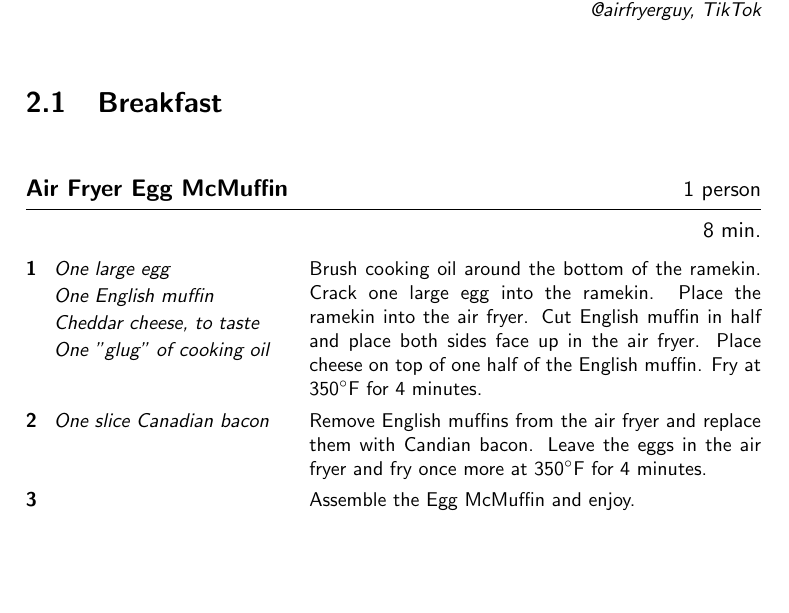
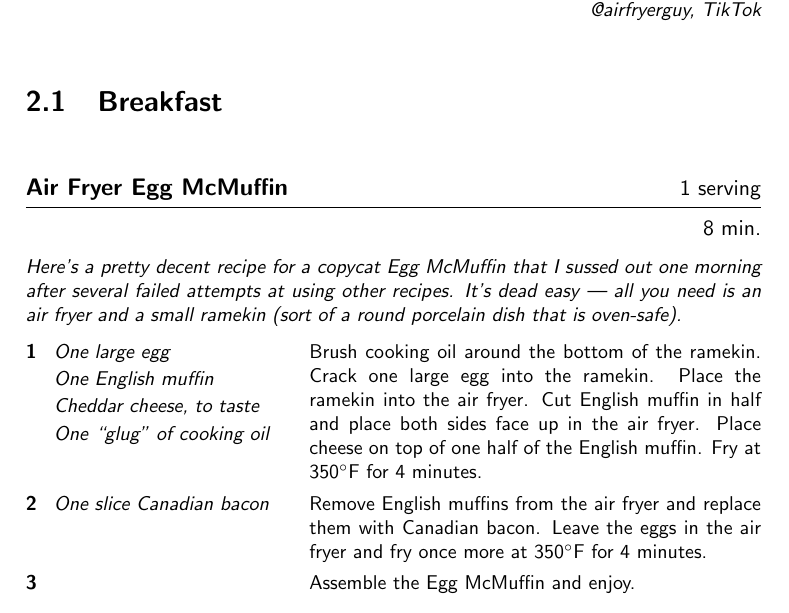
Before and after one commit to willfindlay/Cookbook, a LaTeX book (main.tex, which reads chapters/air-fryer.tex): part of page 12 of 14, cut so that both start at the same text, the shorter picture padded with empty space. Compiled offline with pdfLaTeX.

Commit message:
Add description to air fryer

```diff
--- a/chapters/air-fryer.tex
+++ b/chapters/air-fryer.tex
@@ -14,18 +14,23 @@
 % =========================================================================== %
 % Air Fryer Egg McMuffin                                                      %
 % =========================================================================== %
-\begin{recipe}{Air Fryer Egg McMuffin}{1 person}{8 min.}
+\begin{recipe}{Air Fryer Egg McMuffin}{1 serving}{8 min.}
+\freeform Here's a pretty decent recipe for a copycat Egg McMuffin that I
+sussed out one morning after several failed attempts at using other recipes.
+It's dead easy --- all you need is an air fryer and a small ramekin (sort of
+a round porcelain dish that is oven-safe).
+
 \Ing{One large egg}
 \Ing{One English muffin}
 \Ing{Cheddar cheese, to taste}
-\Ing{One "glug" of cooking oil}
+\Ing{One \enquote{glug} of cooking oil}
 Brush cooking oil around the bottom of the ramekin. Crack one large egg
 into the ramekin. Place the ramekin into the air fryer. Cut English muffin
 in half and place both sides face up in the air fryer. Place cheese on top of
 one half of the English muffin.  Fry at 350\0F for 4 minutes.
 
 \Ing{One slice Canadian bacon}
-Remove English muffins from the air fryer and replace them with Candian bacon.
+Remove English muffins from the air fryer and replace them with Canadian bacon.
 Leave the eggs in the air fryer and fry once more at 350\0F for 4 minutes.
 
 \newstep Assemble the Egg McMuffin and enjoy.
```
